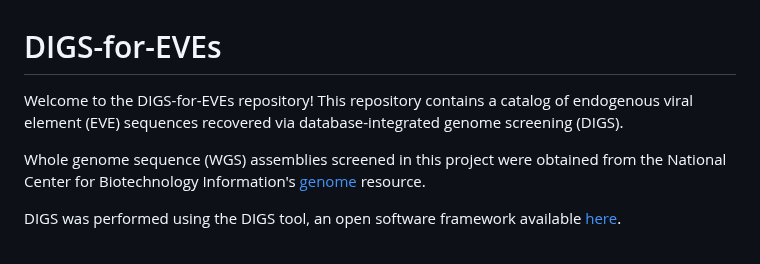
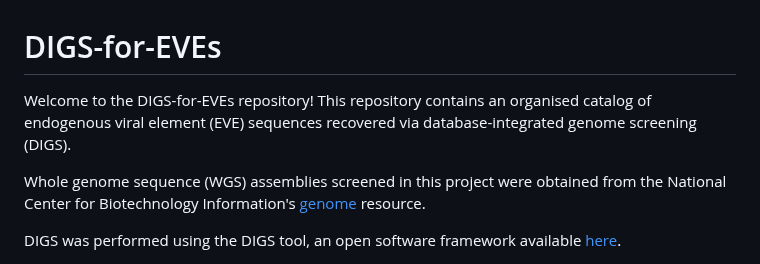
Before and after one commit to giffordlabcvr/DIGS-for-EVEs, a Markdown page: README.md, the part around the change. GitHub-like rendering.

```diff
--- a/README.md
+++ b/README.md
@@ -1,6 +1,6 @@
 # DIGS-for-EVEs
 
-Welcome to the DIGS-for-EVEs repository! This repository contains a catalog of endogenous viral element (EVE) sequences recovered via database-integrated genome screening (DIGS).
+Welcome to the DIGS-for-EVEs repository! This repository contains an organised catalog of endogenous viral element (EVE) sequences recovered via database-integrated genome screening (DIGS).
 
 Whole genome sequence (WGS) assemblies screened in this project were obtained from the National Center for Biotechnology Information's [genome](https://www.ncbi.nlm.nih.gov/genome/) resource.
 
```
